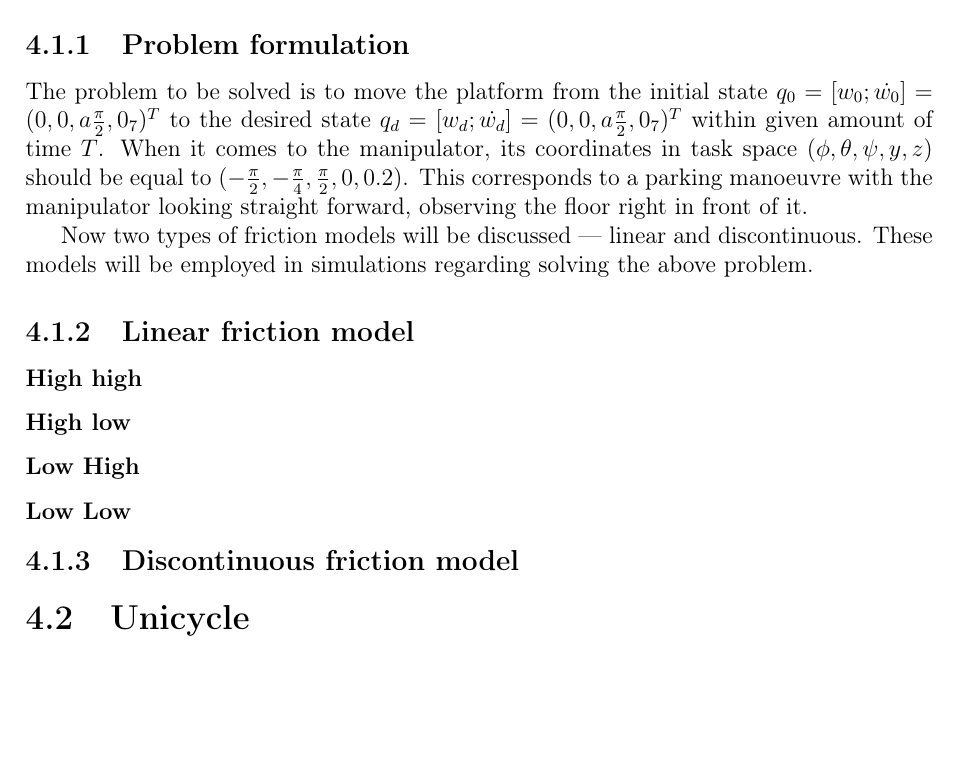
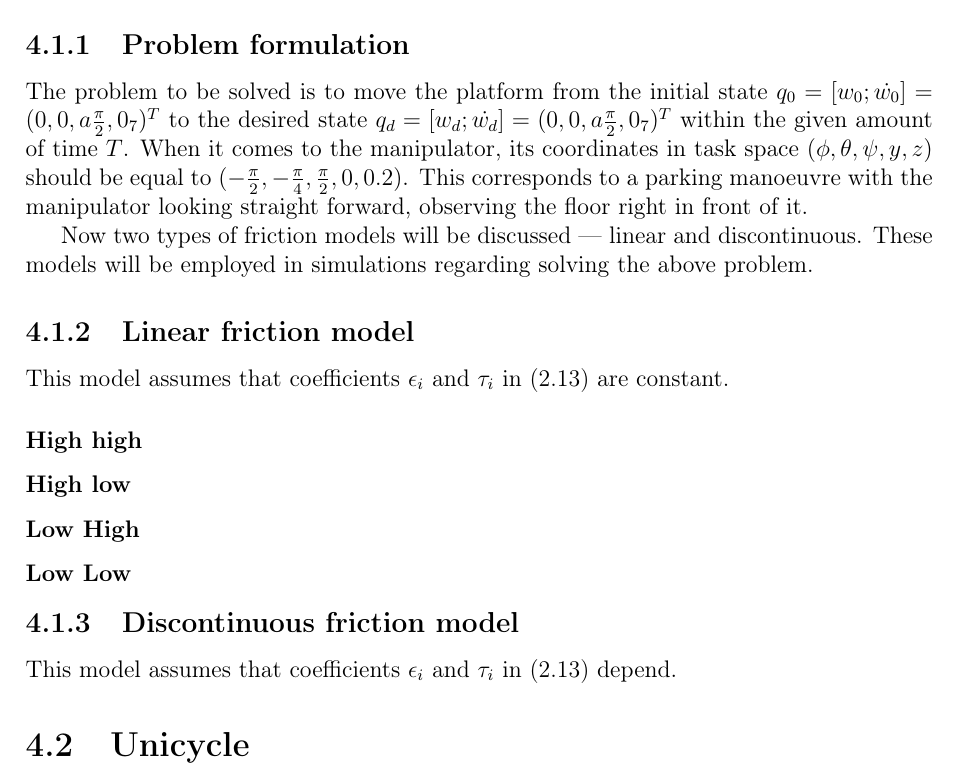
Before and after one commit to pawelbogner/mgr, a LaTeX thesis (doc/thesis.tex, which reads doc/simul.tex): part of page 13 of 15, cut so that both start at the same text, the shorter picture padded with empty space. Compiled offline with LaTeX, dvips and Ghostscript.

Commit message:
początkowy opis tarcia przy symulacjach

```diff
--- a/doc/simul.tex
+++ b/doc/simul.tex
@@ -7,7 +7,7 @@ configuration space approach presented in chapter \ref{ch:endogen}.
 The problem to be solved is to move the platform from the initial state
 $q_0 = [w_0; \dot{w_0}] = (0, 0, a\frac{\pi}{2}, 0_7)^T$ to the desired state
 $q_d = [w_d; \dot{w_d}] = (0, 0, a\frac{\pi}{2}, 0_7)^T$
-within given amount of time $T$. When it comes to the manipulator,
+within the given amount of time $T$. When it comes to the manipulator,
 its coordinates in task space $(\phi, \theta, \psi, y, z) $ should be equal to
 $(-\frac{\pi}{2}, -\frac{\pi}{4}, \frac{\pi}{2}, 0, 0.2)$.
 This corresponds to a parking manoeuvre with the manipulator
@@ -18,6 +18,7 @@ and discontinuous. These models will be employed in simulations
 regarding solving the above problem.
 
 \subsection{Linear friction model}
+This model assumes that coefficients $\epsilon_i$ and $\tau_i$ in \eqref{eq:force_r} are constant.
 \subsubsection{High high}
 
 \subsubsection{High low}
@@ -27,4 +28,5 @@ regarding solving the above problem.
 \subsubsection{Low Low}
 
 \subsection{Discontinuous friction model}
+This model assumes that coefficients $\epsilon_i$ and $\tau_i$ in \eqref{eq:force_r} depend.
 \section{Unicycle}
```
